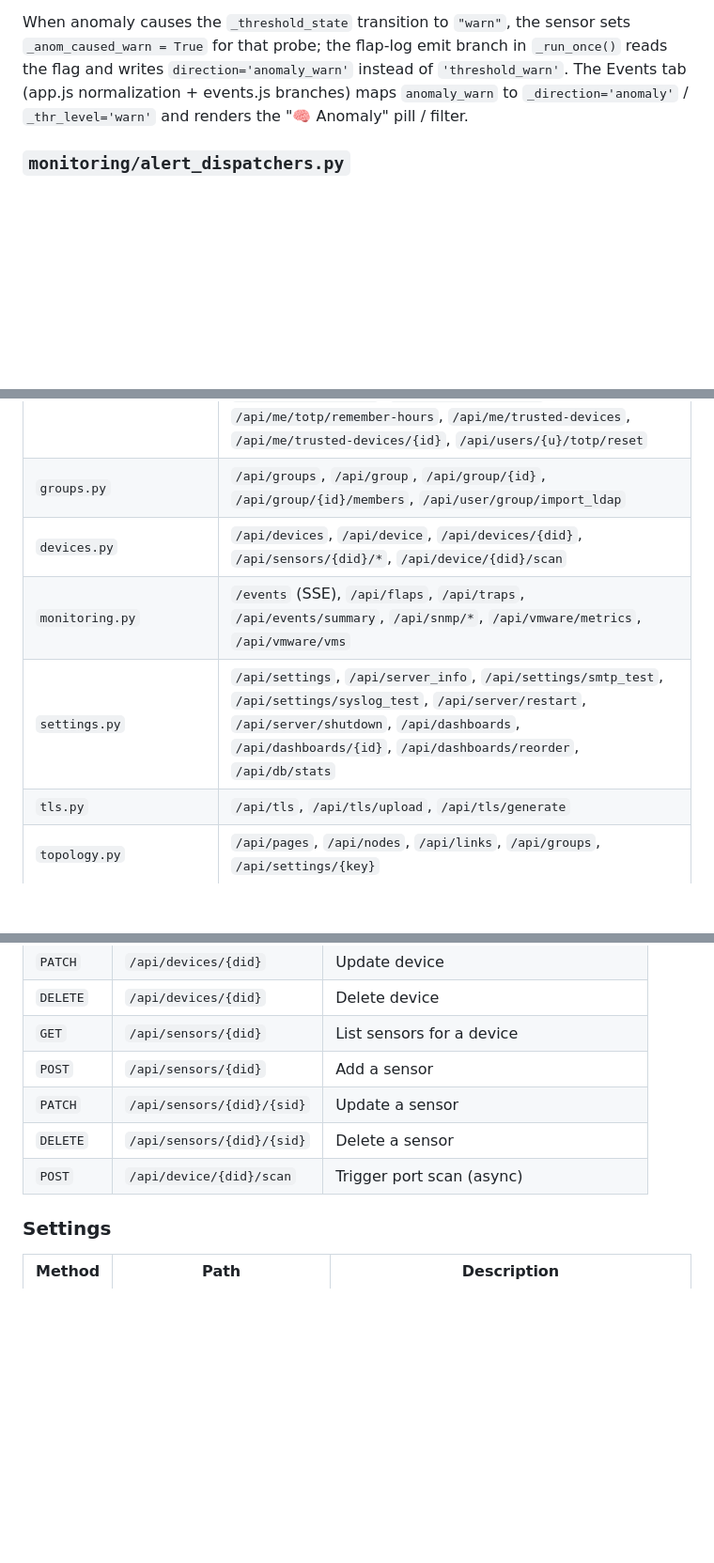
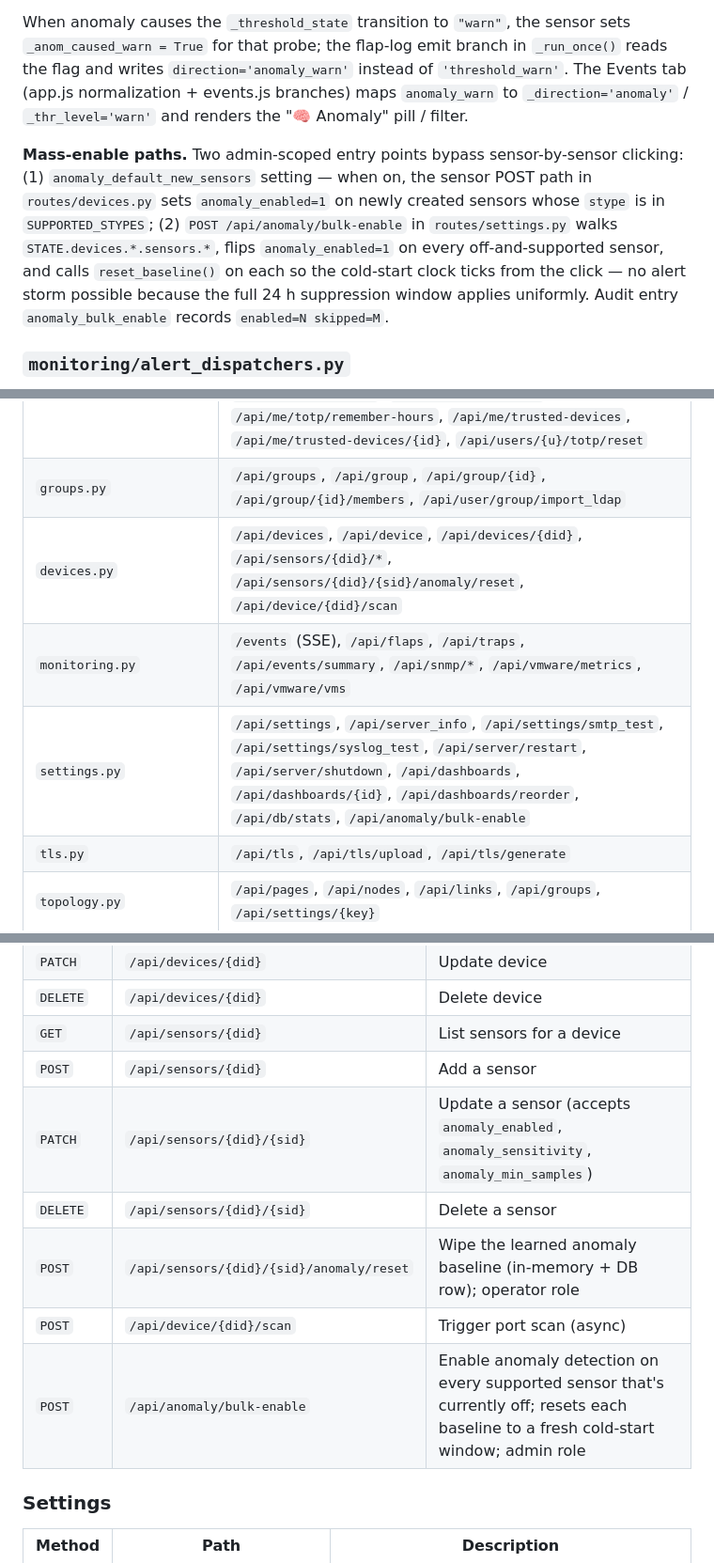
Before and after one commit to Nividan/Pingwatch, a Markdown page: DEVELOPER.md, 3 parts joined by grey strips. Shown at 94% size. Drawn GitHub-style; blank space fills up the shorter version.

```diff
--- a/DEVELOPER.md
+++ b/DEVELOPER.md
@@ -288,6 +288,8 @@ Cold-start suppression is enforced in two layers: (1) sample-count bootstrap via
 
 When anomaly causes the `_threshold_state` transition to `"warn"`, the sensor sets `_anom_caused_warn = True` for that probe; the flap-log emit branch in `_run_once()` reads the flag and writes `direction='anomaly_warn'` instead of `'threshold_warn'`. The Events tab (app.js normalization + events.js branches) maps `anomaly_warn` to `_direction='anomaly'` / `_thr_level='warn'` and renders the "🧠 Anomaly" pill / filter.
 
+**Mass-enable paths.** Two admin-scoped entry points bypass sensor-by-sensor clicking: (1) `anomaly_default_new_sensors` setting — when on, the sensor POST path in `routes/devices.py` sets `anomaly_enabled=1` on newly created sensors whose `stype` is in `SUPPORTED_STYPES`; (2) `POST /api/anomaly/bulk-enable` in `routes/settings.py` walks `STATE.devices.*.sensors.*`, flips `anomaly_enabled=1` on every off-and-supported sensor, and calls `reset_baseline()` on each so the cold-start clock ticks from the click — no alert storm possible because the full 24 h suppression window applies uniformly. Audit entry `anomaly_bulk_enable` records `enabled=N skipped=M`.
+
 ### `monitoring/alert_dispatchers.py`
 Reusable action dispatchers extracted from the legacy rules engine: `_dispatch_email`, `_dispatch_webhook`, `_dispatch_syslog`, `_dispatch_browser`. Called by `alert_profile_engine._fire()` after building the standard `ctx` dict. Also houses `check_maintenance(ctx)` (maintenance-window suppression) and `_is_private_ip()` (SSRF guard for webhook targets).
 
@@ -323,9 +325,9 @@ VMware vSphere integration via pyvmomi (optional, lazy-imported). Provides VM di
 |--------|-----------|
 | `auth.py` | `/api/login`, `/api/login/totp`, `/api/logout`, `/api/me`, `/api/users`, `/api/me/password`, `/api/me/profile`, `/api/me/theme`, `/api/users/{u}/profile`, `/api/me/totp/setup`, `/api/me/totp/verify`, `/api/me/totp/disable`, `/api/me/totp/remember-hours`, `/api/me/trusted-devices`, `/api/me/trusted-devices/{id}`, `/api/users/{u}/totp/reset` |
 | `groups.py` | `/api/groups`, `/api/group`, `/api/group/{id}`, `/api/group/{id}/members`, `/api/user/group/import_ldap` |
-| `devices.py` | `/api/devices`, `/api/device`, `/api/devices/{did}`, `/api/sensors/{did}/*`, `/api/device/{did}/scan` |
+| `devices.py` | `/api/devices`, `/api/device`, `/api/devices/{did}`, `/api/sensors/{did}/*`, `/api/sensors/{did}/{sid}/anomaly/reset`, `/api/device/{did}/scan` |
 | `monitoring.py` | `/events` (SSE), `/api/flaps`, `/api/traps`, `/api/events/summary`, `/api/snmp/*`, `/api/vmware/metrics`, `/api/vmware/vms` |
-| `settings.py` | `/api/settings`, `/api/server_info`, `/api/settings/smtp_test`, `/api/settings/syslog_test`, `/api/server/restart`, `/api/server/shutdown`, `/api/dashboards`, `/api/dashboards/{id}`, `/api/dashboards/reorder`, `/api/db/stats` |
+| `settings.py` | `/api/settings`, `/api/server_info`, `/api/settings/smtp_test`, `/api/settings/syslog_test`, `/api/server/restart`, `/api/server/shutdown`, `/api/dashboards`, `/api/dashboards/{id}`, `/api/dashboards/reorder`, `/api/db/stats`, `/api/anomaly/bulk-enable` |
 | `tls.py` | `/api/tls`, `/api/tls/upload`, `/api/tls/generate` |
 | `topology.py` | `/api/pages`, `/api/nodes`, `/api/links`, `/api/groups`, `/api/settings/{key}` |
 | `export.py` | `/api/db/export`, `/api/db/export/logs`, `/api/db/export/bundle`, `/api/db/import`, `/api/audit` |
@@ -457,9 +459,11 @@ The frontend is served as static files — no build step.
 | `DELETE` | `/api/devices/{did}` | Delete device |
 | `GET` | `/api/sensors/{did}` | List sensors for a device |
 | `POST` | `/api/sensors/{did}` | Add a sensor |
-| `PATCH` | `/api/sensors/{did}/{sid}` | Update a sensor |
+| `PATCH` | `/api/sensors/{did}/{sid}` | Update a sensor (accepts `anomaly_enabled`, `anomaly_sensitivity`, `anomaly_min_samples`) |
 | `DELETE` | `/api/sensors/{did}/{sid}` | Delete a sensor |
+| `POST` | `/api/sensors/{did}/{sid}/anomaly/reset` | Wipe the learned anomaly baseline (in-memory + DB row); operator role |
 | `POST` | `/api/device/{did}/scan` | Trigger port scan (async) |
+| `POST` | `/api/anomaly/bulk-enable` | Enable anomaly detection on every supported sensor that's currently off; resets each baseline to a fresh cold-start window; admin role |
 
 ### Settings
 
```
Also changed, not shown: ROADMAP.md (+3 -1 lines).
